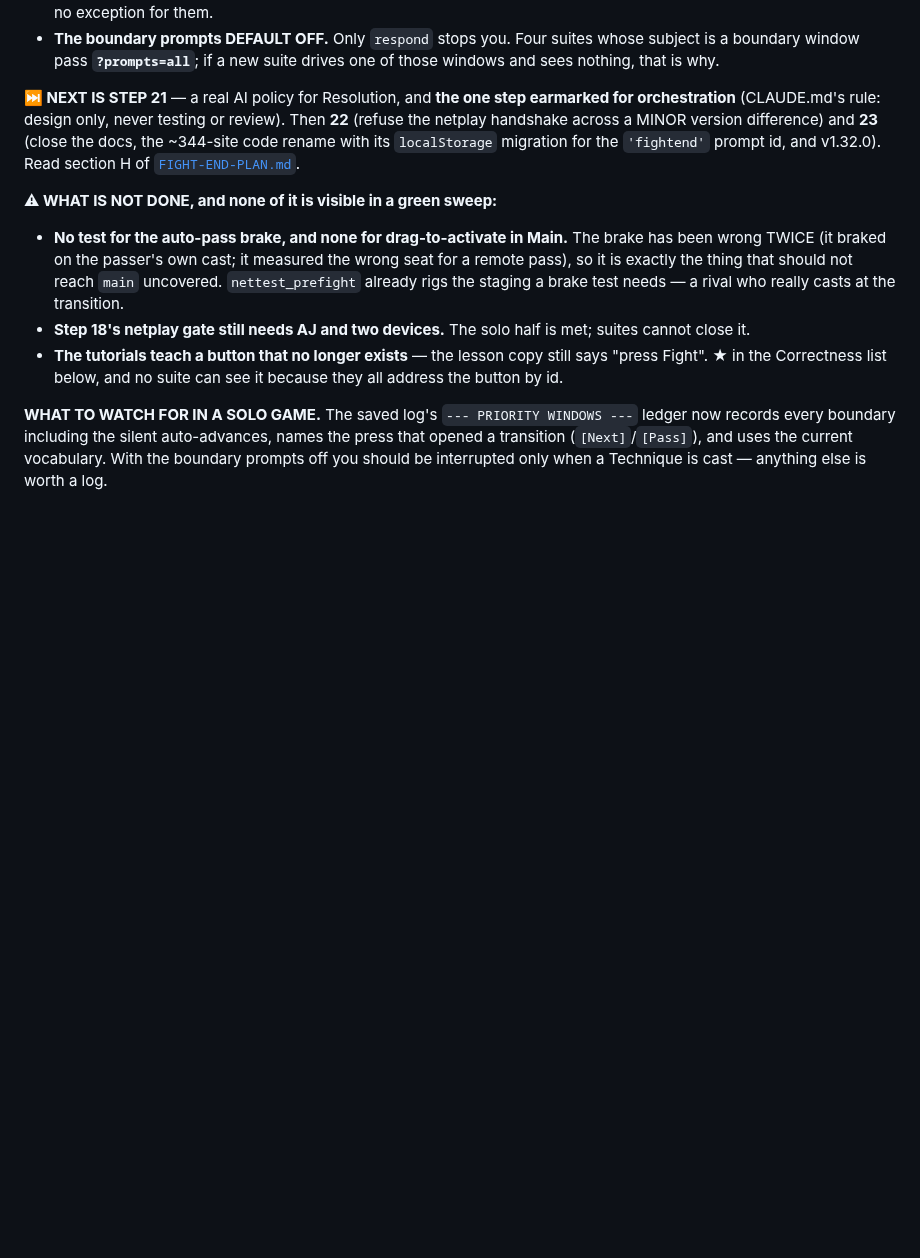
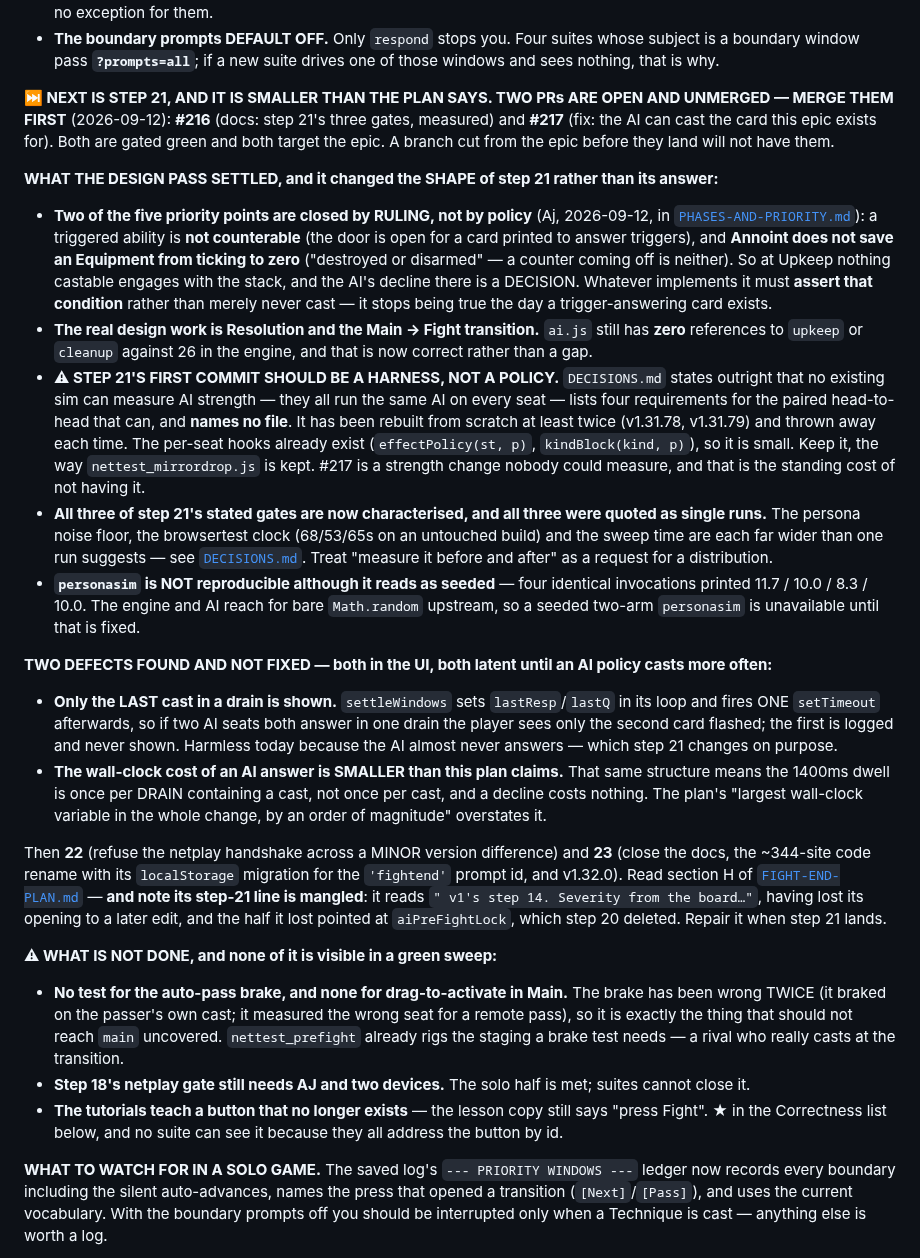
Before and after one commit to aquielleoz/CardmenFighter, a Markdown page: docs/NEXT-SESSION.md, the part around the change. GitHub-like rendering; blank space fills up the shorter version.

Commit message:
docs: the handoff says what the design pass settled
Step 21's shape changed rather than its answer. Records, for a next session that
may not be today: two PRs open and unmerged (#216, #217) that a branch cut from
the epic would miss; the two rulings that close Upkeep and Clean-up by decision
rather than by policy; that step 21's first commit should be the head-to-head
harness, because the thing that can measure an AI strength change is not in the
repo and has been thrown away twice; and that all three of step 21's stated
gates were quoted as single runs and are far wider than that.

Also names two UI defects found while measuring and deliberately not fixed —
only the LAST cast in a drain is shown to the player, and the 1400ms dwell is
once per drain rather than once per cast, so this plan overstates the wall-clock
cost of letting the AI answer more often. Both are latent exactly until step 21
makes the AI answer more often.

And flags that FIGHT-END-PLAN.md's own step-21 line is mangled — it lost its
opening to a later edit and the half it lost pointed at aiPreFightLock, deleted
at step 20. Left for step 21 rather than fixed across two branches.

Gate: node versiontest.js — 30 PASS / 0 FAIL.

Co-Authored-By: Claude Opus 5 <noreply@anthropic.com>

```diff
--- a/docs/NEXT-SESSION.md
+++ b/docs/NEXT-SESSION.md
@@ -46,11 +46,48 @@ after any session spent elsewhere (CLAUDE.md → "Branches and PRs"; `checkbranc
 - **The boundary prompts DEFAULT OFF.** Only `respond` stops you. Four suites whose subject is a boundary
   window pass **`?prompts=all`**; if a new suite drives one of those windows and sees nothing, that is why.
 
-**⏭ NEXT IS STEP 21** — a real AI policy for Resolution, and **the one step earmarked for orchestration**
-(CLAUDE.md's rule: design only, never testing or review). Then **22** (refuse the netplay handshake across
-a MINOR version difference) and **23** (close the docs, the ~344-site code rename with its `localStorage`
-migration for the `'fightend'` prompt id, and v1.32.0). Read section H of
-[`FIGHT-END-PLAN.md`](FIGHT-END-PLAN.md).
+**⏭ NEXT IS STEP 21, AND IT IS SMALLER THAN THE PLAN SAYS. TWO PRs ARE OPEN AND UNMERGED — MERGE THEM
+FIRST** (2026-09-12): **#216** (docs: step 21's three gates, measured) and **#217** (fix: the AI can cast
+the card this epic exists for). Both are gated green and both target the epic. A branch cut from the epic
+before they land will not have them.
+
+**WHAT THE DESIGN PASS SETTLED, and it changed the SHAPE of step 21 rather than its answer:**
+- **Two of the five priority points are closed by RULING, not by policy** (Aj, 2026-09-12, in
+  [`PHASES-AND-PRIORITY.md`](PHASES-AND-PRIORITY.md)): a triggered ability is **not counterable** (the door
+  is open for a card printed to answer triggers), and **Annoint does not save an Equipment from ticking to
+  zero** ("destroyed or disarmed" — a counter coming off is neither). So at Upkeep nothing castable engages
+  with the stack, and the AI's decline there is a DECISION. Whatever implements it must **assert that
+  condition** rather than merely never cast — it stops being true the day a trigger-answering card exists.
+- **The real design work is Resolution and the Main → Fight transition.** `ai.js` still has **zero**
+  references to `upkeep` or `cleanup` against 26 in the engine, and that is now correct rather than a gap.
+- **⚠ STEP 21'S FIRST COMMIT SHOULD BE A HARNESS, NOT A POLICY.** `DECISIONS.md` states outright that no
+  existing sim can measure AI strength — they all run the same AI on every seat — lists four requirements
+  for the paired head-to-head that can, and **names no file**. It has been rebuilt from scratch at least
+  twice (v1.31.78, v1.31.79) and thrown away each time. The per-seat hooks already exist
+  (`effectPolicy(st, p)`, `kindBlock(kind, p)`), so it is small. Keep it, the way `nettest_mirrordrop.js`
+  is kept. #217 is a strength change nobody could measure, and that is the standing cost of not having it.
+- **All three of step 21's stated gates are now characterised, and all three were quoted as single runs.**
+  The persona noise floor, the browsertest clock (68/53/65s on an untouched build) and the sweep time are
+  each far wider than one run suggests — see [`DECISIONS.md`](DECISIONS.md#ai-strength). Treat "measure it
+  before and after" as a request for a distribution.
+- **`personasim` is NOT reproducible although it reads as seeded** — four identical invocations printed
+  11.7 / 10.0 / 8.3 / 10.0. The engine and AI reach for bare `Math.random` upstream, so a seeded two-arm
+  `personasim` is unavailable until that is fixed.
+
+**TWO DEFECTS FOUND AND NOT FIXED — both in the UI, both latent until an AI policy casts more often:**
+- **Only the LAST cast in a drain is shown.** `settleWindows` sets `lastResp`/`lastQ` in its loop and
+  fires ONE `setTimeout` afterwards, so if two AI seats both answer in one drain the player sees only the
+  second card flashed; the first is logged and never shown. Harmless today because the AI almost never
+  answers — which step 21 changes on purpose.
+- **The wall-clock cost of an AI answer is SMALLER than this plan claims.** That same structure means the
+  1400ms dwell is once per DRAIN containing a cast, not once per cast, and a decline costs nothing. The
+  plan's "largest wall-clock variable in the whole change, by an order of magnitude" overstates it.
+
+Then **22** (refuse the netplay handshake across a MINOR version difference) and **23** (close the docs,
+the ~344-site code rename with its `localStorage` migration for the `'fightend'` prompt id, and v1.32.0).
+Read section H of [`FIGHT-END-PLAN.md`](FIGHT-END-PLAN.md) — **and note its step-21 line is mangled**: it
+reads `" v1's step 14. Severity from the board…"`, having lost its opening to a later edit, and the half it
+lost pointed at `aiPreFightLock`, which step 20 deleted. Repair it when step 21 lands.
 
 **⚠ WHAT IS NOT DONE, and none of it is visible in a green sweep:**
 - **No test for the auto-pass brake, and none for drag-to-activate in Main.** The brake has been wrong
```
